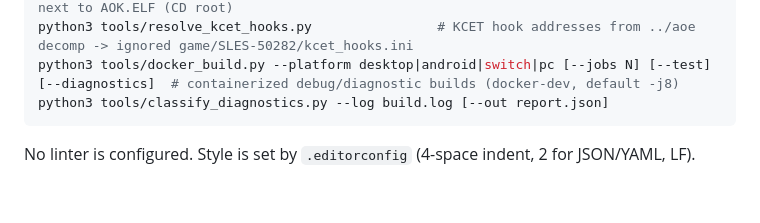
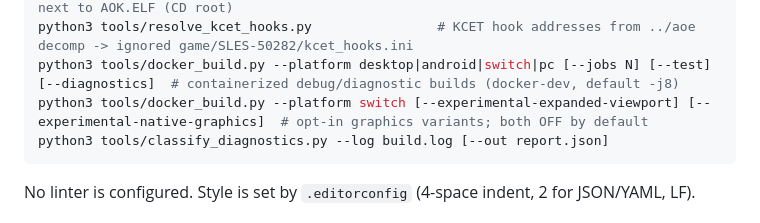
Before and after one commit to samuelcaldas/aoe2-ps2-recomp, a Markdown page: CLAUDE.md, the part around the change. Drawn GitHub-style; blank space fills up the shorter version.

Commit message:
feat: add experimental options for expanded viewport and native graphics to docker build command

````diff
--- a/CLAUDE.md
+++ b/CLAUDE.md
@@ -93,6 +93,7 @@ python3 tools/install_ghidra_ee_extension.py       # pinned Emotion Engine (R590
 python3 tools/import_owned_disc.py --iso /path/to/aoe2.iso  # extract the owned disc next to AOK.ELF (CD root)
 python3 tools/resolve_kcet_hooks.py                # KCET hook addresses from ../aoe decomp -> ignored game/SLES-50282/kcet_hooks.ini
 python3 tools/docker_build.py --platform desktop|android|switch|pc [--jobs N] [--test] [--diagnostics]  # containerized debug/diagnostic builds (docker-dev, default -j8)
+python3 tools/docker_build.py --platform switch [--experimental-expanded-viewport] [--experimental-native-graphics]  # opt-in graphics variants; both OFF by default
 python3 tools/classify_diagnostics.py --log build.log [--out report.json]
 ```
 
````
